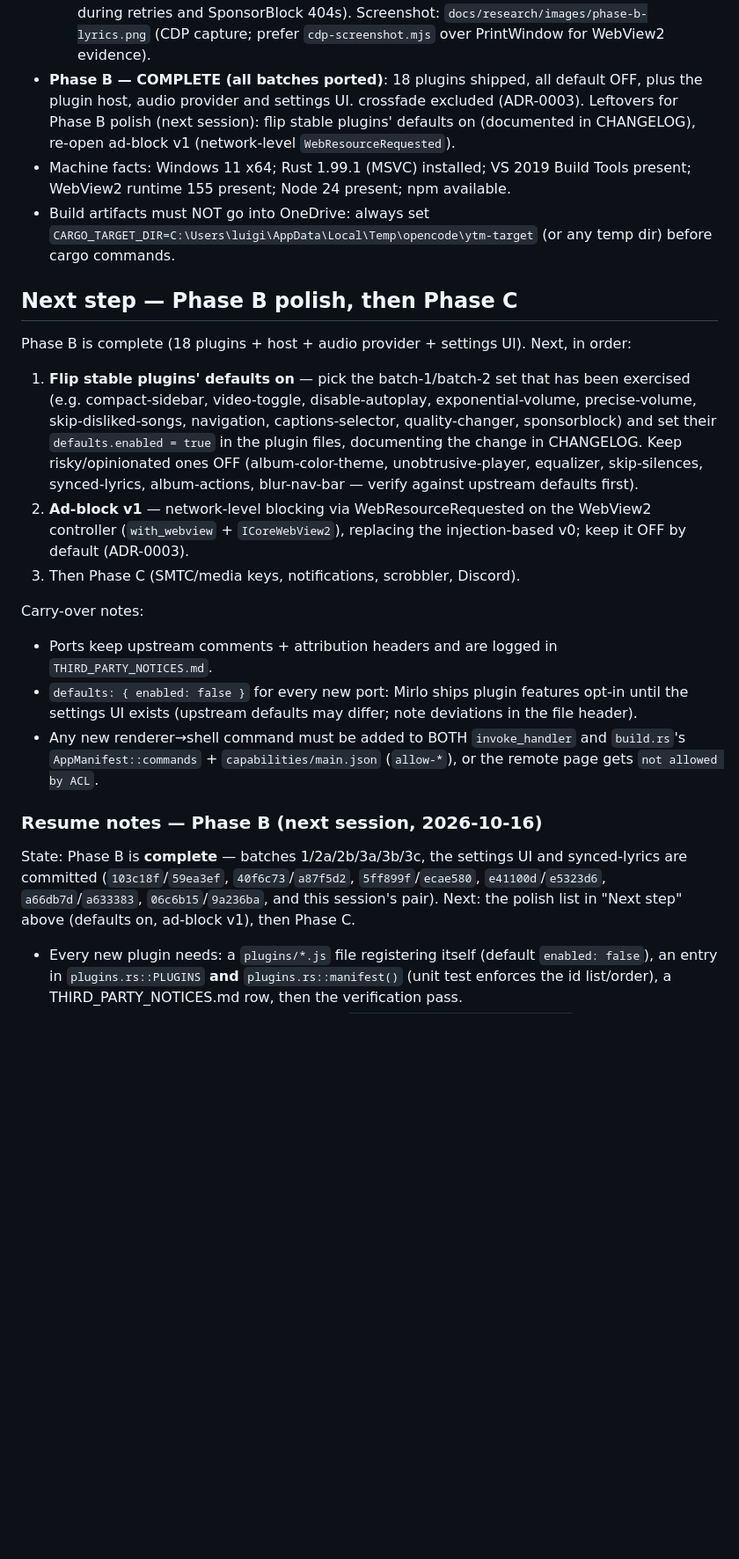
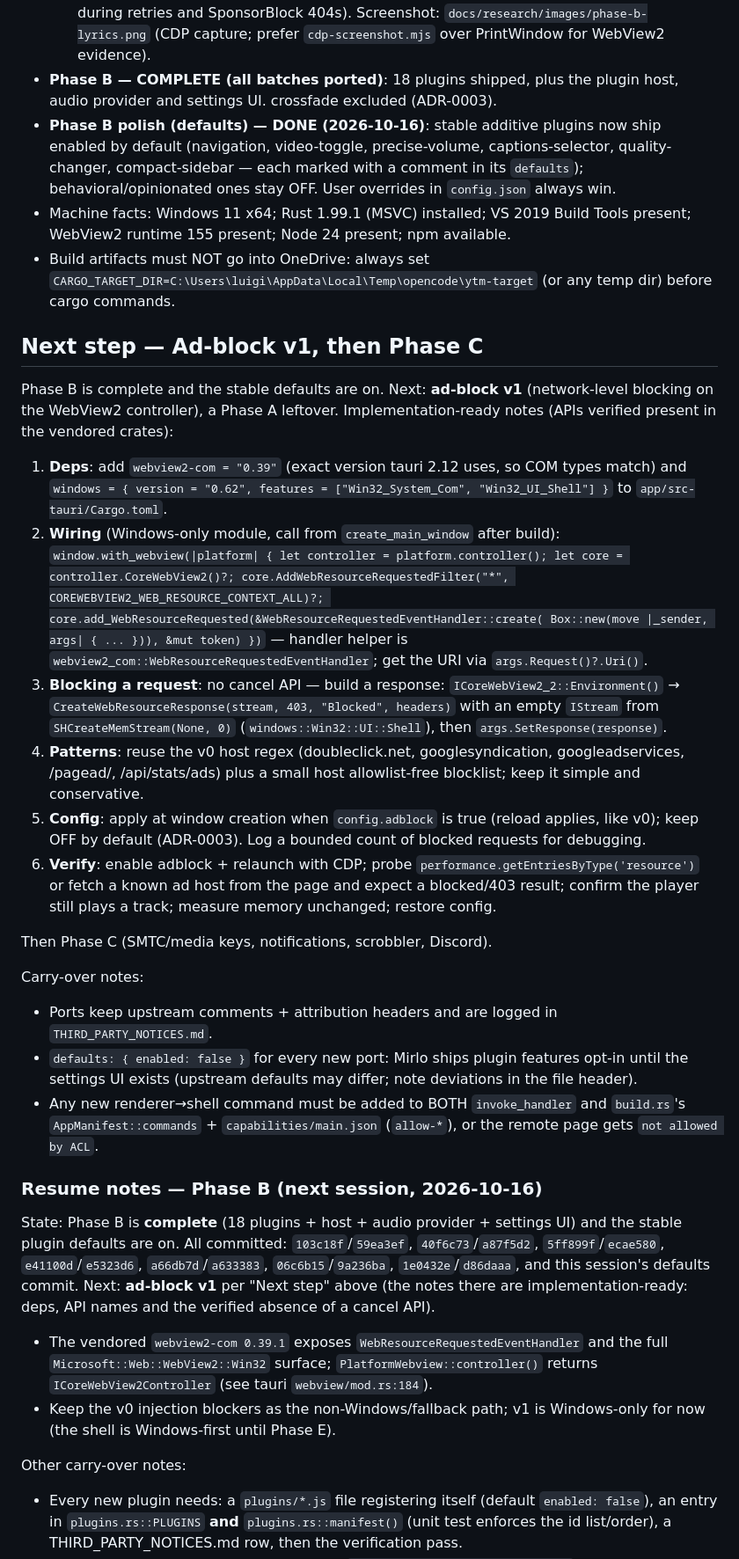
Before and after one commit to 4lefernandezc/mirlo, a Markdown page: AGENTS.md, the part around the change. Shown at 88% size. Rendered like a GitHub page; blank space fills up the shorter version.

Commit message:
docs: scope ad-block v1 as the next task (implementation-ready notes)
- AGENTS.md: defaults milestone recorded; "Next step" rewritten for
  ad-block v1 with the verified API path (webview2-com 0.39
  WebResourceRequestedEventHandler, PlatformWebview::controller,
  AddWebResourceRequestedFilter, response construction via
  Environment.CreateWebResourceResponse + SHCreateMemStream since there is
  no cancel API), config gating and a verification plan; then Phase C.
- roadmap: defaults-on milestone checked.

```diff
--- a/AGENTS.md
+++ b/AGENTS.md
@@ -205,34 +205,55 @@ with pear-desktop's plugin model, at a fraction of its memory/CPU footprint.
     503s during retries and SponsorBlock 404s). Screenshot:
     `docs/research/images/phase-b-lyrics.png` (CDP capture; prefer
     `cdp-screenshot.mjs` over PrintWindow for WebView2 evidence).
-- **Phase B — COMPLETE (all batches ported)**: 18 plugins shipped, all
-  default OFF, plus the plugin host, audio provider and settings UI.
-  crossfade excluded (ADR-0003). Leftovers for Phase B polish (next
-  session): flip stable plugins' defaults on (documented in CHANGELOG),
-  re-open ad-block v1 (network-level `WebResourceRequested`).
+- **Phase B — COMPLETE (all batches ported)**: 18 plugins shipped, plus the
+  plugin host, audio provider and settings UI. crossfade excluded
+  (ADR-0003).
+- **Phase B polish (defaults) — DONE (2026-10-16)**: stable additive plugins
+  now ship enabled by default (navigation, video-toggle, precise-volume,
+  captions-selector, quality-changer, compact-sidebar — each marked with a
+  comment in its `defaults`); behavioral/opinionated ones stay OFF. User
+  overrides in `config.json` always win.
 - Machine facts: Windows 11 x64; Rust 1.99.1 (MSVC) installed; VS 2019 Build
   Tools present; WebView2 runtime 155 present; Node 24 present; npm available.
 - Build artifacts must NOT go into OneDrive: always set
   `CARGO_TARGET_DIR=C:\Users\luigi\AppData\Local\Temp\opencode\ytm-target`
   (or any temp dir) before cargo commands.
 
-## Next step — Phase B polish, then Phase C
+## Next step — Ad-block v1, then Phase C
 
-Phase B is complete (18 plugins + host + audio provider + settings UI).
-Next, in order:
+Phase B is complete and the stable defaults are on. Next: **ad-block v1**
+(network-level blocking on the WebView2 controller), a Phase A leftover.
+Implementation-ready notes (APIs verified present in the vendored crates):
 
-1. **Flip stable plugins' defaults on** — pick the batch-1/batch-2 set that
-   has been exercised (e.g. compact-sidebar, video-toggle, disable-autoplay,
-   exponential-volume, precise-volume, skip-disliked-songs, navigation,
-   captions-selector, quality-changer, sponsorblock) and set their
-   `defaults.enabled = true` in the plugin files, documenting the change in
-   CHANGELOG. Keep risky/opinionated ones OFF (album-color-theme,
-   unobtrusive-player, equalizer, skip-silences, synced-lyrics,
-   album-actions, blur-nav-bar — verify against upstream defaults first).
-2. **Ad-block v1** — network-level blocking via WebResourceRequested on the
-   WebView2 controller (`with_webview` + `ICoreWebView2`), replacing the
-   injection-based v0; keep it OFF by default (ADR-0003).
-3. Then Phase C (SMTC/media keys, notifications, scrobbler, Discord).
+1. **Deps**: add `webview2-com = "0.39"` (exact version tauri 2.12 uses, so
+   COM types match) and `windows = { version = "0.62", features =
+   ["Win32_System_Com", "Win32_UI_Shell"] }` to `app/src-tauri/Cargo.toml`.
+2. **Wiring** (Windows-only module, call from `create_main_window` after
+   build): `window.with_webview(|platform| { let controller =
+   platform.controller(); let core = controller.CoreWebView2()?;
+   core.AddWebResourceRequestedFilter("*",
+   COREWEBVIEW2_WEB_RESOURCE_CONTEXT_ALL)?;
+   core.add_WebResourceRequested(&WebResourceRequestedEventHandler::create(
+   Box::new(move |_sender, args| { ... })), &mut token) })` — handler helper
+   is `webview2_com::WebResourceRequestedEventHandler`; get the URI via
+   `args.Request()?.Uri()`.
+3. **Blocking a request**: no cancel API — build a response:
+   `ICoreWebView2_2::Environment()` →
+   `CreateWebResourceResponse(stream, 403, "Blocked", headers)` with an
+   empty `IStream` from `SHCreateMemStream(None, 0)`
+   (`windows::Win32::UI::Shell`), then `args.SetResponse(response)`.
+4. **Patterns**: reuse the v0 host regex (doubleclick.net,
+   googlesyndication, googleadservices, /pagead/, /api/stats/ads) plus a
+   small host allowlist-free blocklist; keep it simple and conservative.
+5. **Config**: apply at window creation when `config.adblock` is true
+   (reload applies, like v0); keep OFF by default (ADR-0003). Log a bounded
+   count of blocked requests for debugging.
+6. **Verify**: enable adblock + relaunch with CDP; probe
+   `performance.getEntriesByType('resource')` or fetch a known ad host from
+   the page and expect a blocked/403 result; confirm the player still plays
+   a track; measure memory unchanged; restore config.
+
+Then Phase C (SMTC/media keys, notifications, scrobbler, Discord).
 
 Carry-over notes:
 
@@ -247,11 +268,22 @@ Carry-over notes:
 
 ### Resume notes — Phase B (next session, 2026-10-16)
 
-State: Phase B is **complete** — batches 1/2a/2b/3a/3b/3c, the settings UI
-and synced-lyrics are committed (`103c18f`/`59ea3ef`, `40f6c73`/`a87f5d2`,
-`5ff899f`/`ecae580`, `e41100d`/`e5323d6`, `a66db7d`/`a633383`,
-`06c6b15`/`9a236ba`, and this session's pair). Next: the polish list in
-"Next step" above (defaults on, ad-block v1), then Phase C.
+State: Phase B is **complete** (18 plugins + host + audio provider +
+settings UI) and the stable plugin defaults are on. All committed:
+`103c18f`/`59ea3ef`, `40f6c73`/`a87f5d2`, `5ff899f`/`ecae580`,
+`e41100d`/`e5323d6`, `a66db7d`/`a633383`, `06c6b15`/`9a236ba`,
+`1e0432e`/`d86daaa`, and this session's defaults commit. Next: **ad-block
+v1** per "Next step" above (the notes there are implementation-ready:
+deps, API names and the verified absence of a cancel API).
+
+- The vendored `webview2-com 0.39.1` exposes
+  `WebResourceRequestedEventHandler` and the full
+  `Microsoft::Web::WebView2::Win32` surface; `PlatformWebview::controller()`
+  returns `ICoreWebView2Controller` (see tauri `webview/mod.rs:184`).
+- Keep the v0 injection blockers as the non-Windows/fallback path; v1 is
+  Windows-only for now (the shell is Windows-first until Phase E).
+
+Other carry-over notes:
 
 - Every new plugin needs: a `plugins/*.js` file registering itself (default
   `enabled: false`), an entry in `plugins.rs::PLUGINS` **and**
```
Also changed, not shown: docs/roadmap.md (+1 -0 lines).
